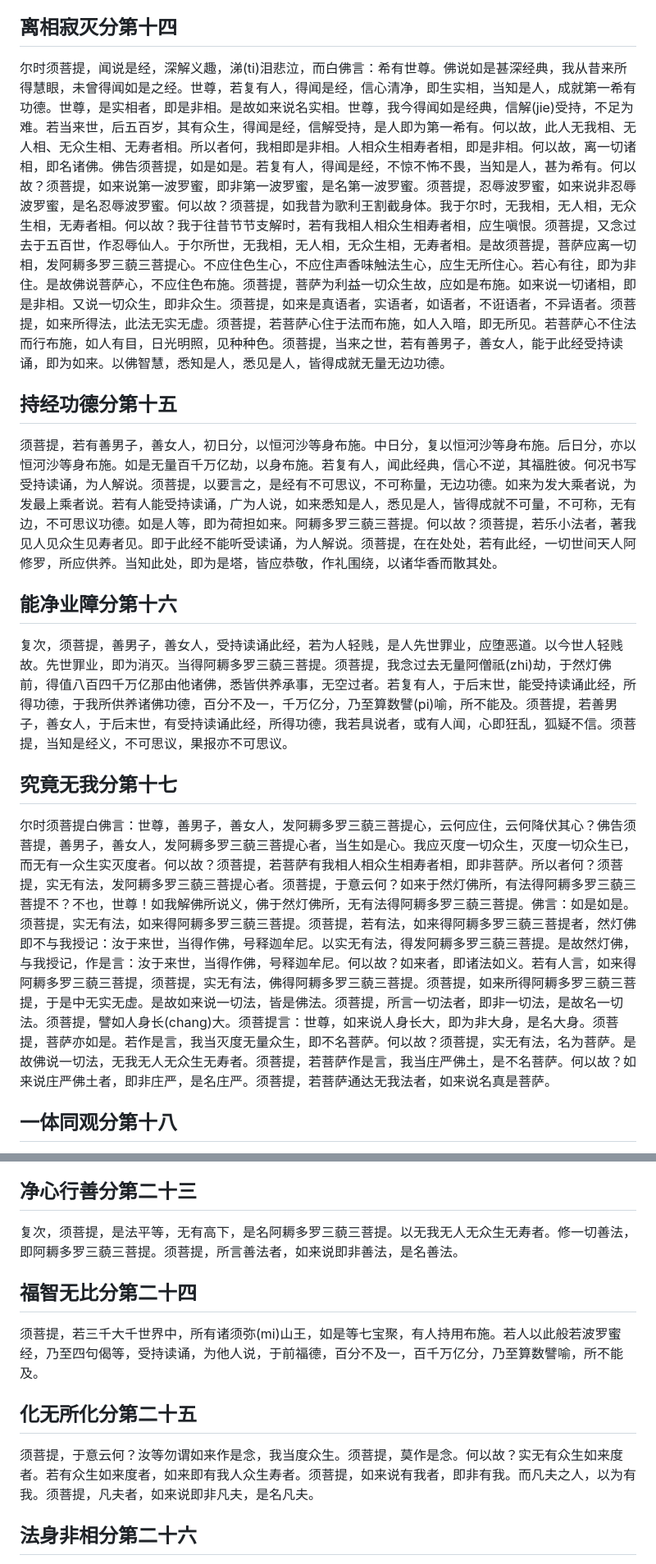
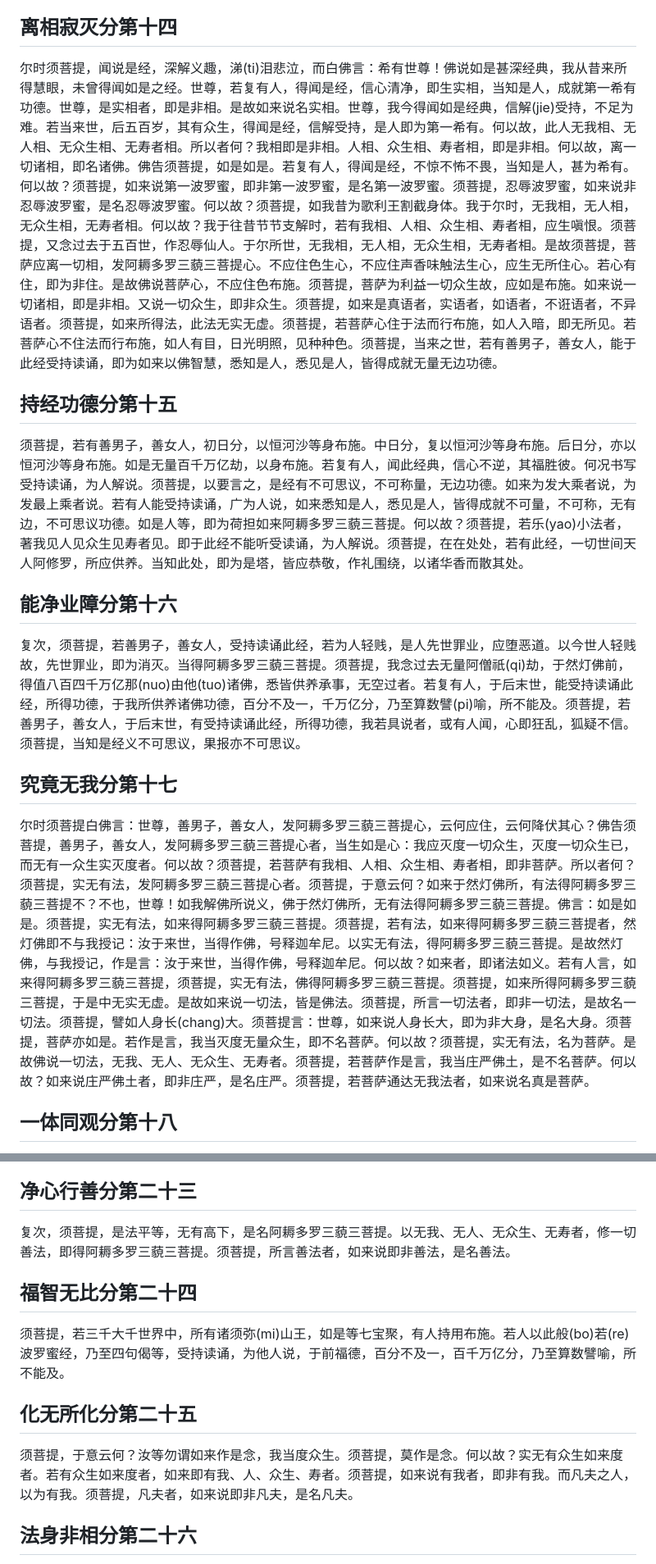
Before and after one commit to xiaonanji/blog_v2, a Markdown page: posts/jingangjing.md, 2 parts joined by grey strips. Shown at 82% size. Rendered like a GitHub page.

```diff
--- a/posts/jingangjing.md
+++ b/posts/jingangjing.md
@@ -74,19 +74,19 @@ layout: layouts/post.njk
 
 ## 离相寂灭分第十四
 
-尔时须菩提，闻说是经，深解义趣，涕(ti)泪悲泣，而白佛言：希有世尊。佛说如是甚深经典，我从昔来所得慧眼，未曾得闻如是之经。世尊，若复有人，得闻是经，信心清净，即生实相，当知是人，成就第一希有功德。世尊，是实相者，即是非相。是故如来说名实相。世尊，我今得闻如是经典，信解(jie)受持，不足为难。若当来世，后五百岁，其有众生，得闻是经，信解受持，是人即为第一希有。何以故，此人无我相、无人相、无众生相、无寿者相。所以者何，我相即是非相。人相众生相寿者相，即是非相。何以故，离一切诸相，即名诸佛。佛告须菩提，如是如是。若复有人，得闻是经，不惊不怖不畏，当知是人，甚为希有。何以故？须菩提，如来说第一波罗蜜，即非第一波罗蜜，是名第一波罗蜜。须菩提，忍辱波罗蜜，如来说非忍辱波罗蜜，是名忍辱波罗蜜。何以故？须菩提，如我昔为歌利王割截身体。我于尔时，无我相，无人相，无众生相，无寿者相。何以故？我于往昔节节支解时，若有我相人相众生相寿者相，应生嗔恨。须菩提，又念过去于五百世，作忍辱仙人。于尔所世，无我相，无人相，无众生相，无寿者相。是故须菩提，菩萨应离一切相，发阿耨多罗三藐三菩提心。不应住色生心，不应住声香味触法生心，应生无所住心。若心有往，即为非住。是故佛说菩萨心，不应住色布施。须菩提，菩萨为利益一切众生故，应如是布施。如来说一切诸相，即是非相。又说一切众生，即非众生。须菩提，如来是真语者，实语者，如语者，不诳语者，不异语者。须菩提，如来所得法，此法无实无虚。须菩提，若菩萨心住于法而布施，如人入暗，即无所见。若菩萨心不住法而行布施，如人有目，日光明照，见种种色。须菩提，当来之世，若有善男子，善女人，能于此经受持读诵，即为如来。以佛智慧，悉知是人，悉见是人，皆得成就无量无边功德。
+尔时须菩提，闻说是经，深解义趣，涕(ti)泪悲泣，而白佛言：希有世尊！佛说如是甚深经典，我从昔来所得慧眼，未曾得闻如是之经。世尊，若复有人，得闻是经，信心清净，即生实相，当知是人，成就第一希有功德。世尊，是实相者，即是非相。是故如来说名实相。世尊，我今得闻如是经典，信解(jie)受持，不足为难。若当来世，后五百岁，其有众生，得闻是经，信解受持，是人即为第一希有。何以故，此人无我相、无人相、无众生相、无寿者相。所以者何？我相即是非相。人相、众生相、寿者相，即是非相。何以故，离一切诸相，即名诸佛。佛告须菩提，如是如是。若复有人，得闻是经，不惊不怖不畏，当知是人，甚为希有。何以故？须菩提，如来说第一波罗蜜，即非第一波罗蜜，是名第一波罗蜜。须菩提，忍辱波罗蜜，如来说非忍辱波罗蜜，是名忍辱波罗蜜。何以故？须菩提，如我昔为歌利王割截身体。我于尔时，无我相，无人相，无众生相，无寿者相。何以故？我于往昔节节支解时，若有我相、人相、众生相、寿者相，应生嗔恨。须菩提，又念过去于五百世，作忍辱仙人。于尔所世，无我相，无人相，无众生相，无寿者相。是故须菩提，菩萨应离一切相，发阿耨多罗三藐三菩提心。不应住色生心，不应住声香味触法生心，应生无所住心。若心有住，即为非住。是故佛说菩萨心，不应住色布施。须菩提，菩萨为利益一切众生故，应如是布施。如来说一切诸相，即是非相。又说一切众生，即非众生。须菩提，如来是真语者，实语者，如语者，不诳语者，不异语者。须菩提，如来所得法，此法无实无虚。须菩提，若菩萨心住于法而行布施，如人入暗，即无所见。若菩萨心不住法而行布施，如人有目，日光明照，见种种色。须菩提，当来之世，若有善男子，善女人，能于此经受持读诵，即为如来以佛智慧，悉知是人，悉见是人，皆得成就无量无边功德。
 
 ## 持经功德分第十五
 
-须菩提，若有善男子，善女人，初日分，以恒河沙等身布施。中日分，复以恒河沙等身布施。后日分，亦以恒河沙等身布施。如是无量百千万亿劫，以身布施。若复有人，闻此经典，信心不逆，其福胜彼。何况书写受持读诵，为人解说。须菩提，以要言之，是经有不可思议，不可称量，无边功德。如来为发大乘者说，为发最上乘者说。若有人能受持读诵，广为人说，如来悉知是人，悉见是人，皆得成就不可量，不可称，无有边，不可思议功德。如是人等，即为荷担如来。阿耨多罗三藐三菩提。何以故？须菩提，若乐小法者，著我见人见众生见寿者见。即于此经不能听受读诵，为人解说。须菩提，在在处处，若有此经，一切世间天人阿修罗，所应供养。当知此处，即为是塔，皆应恭敬，作礼围绕，以诸华香而散其处。
+须菩提，若有善男子，善女人，初日分，以恒河沙等身布施。中日分，复以恒河沙等身布施。后日分，亦以恒河沙等身布施。如是无量百千万亿劫，以身布施。若复有人，闻此经典，信心不逆，其福胜彼。何况书写受持读诵，为人解说。须菩提，以要言之，是经有不可思议，不可称量，无边功德。如来为发大乘者说，为发最上乘者说。若有人能受持读诵，广为人说，如来悉知是人，悉见是人，皆得成就不可量，不可称，无有边，不可思议功德。如是人等，即为荷担如来阿耨多罗三藐三菩提。何以故？须菩提，若乐(yao)小法者，著我见人见众生见寿者见。即于此经不能听受读诵，为人解说。须菩提，在在处处，若有此经，一切世间天人阿修罗，所应供养。当知此处，即为是塔，皆应恭敬，作礼围绕，以诸华香而散其处。
 
 ## 能净业障分第十六
 
-复次，须菩提，善男子，善女人，受持读诵此经，若为人轻贱，是人先世罪业，应堕恶道。以今世人轻贱故。先世罪业，即为消灭。当得阿耨多罗三藐三菩提。须菩提，我念过去无量阿僧祇(zhi)劫，于然灯佛前，得值八百四千万亿那由他诸佛，悉皆供养承事，无空过者。若复有人，于后末世，能受持读诵此经，所得功德，于我所供养诸佛功德，百分不及一，千万亿分，乃至算数譬(pi)喻，所不能及。须菩提，若善男子，善女人，于后末世，有受持读诵此经，所得功德，我若具说者，或有人闻，心即狂乱，狐疑不信。须菩提，当知是经义，不可思议，果报亦不可思议。
+复次，须菩提，若善男子，善女人，受持读诵此经，若为人轻贱，是人先世罪业，应堕恶道。以今世人轻贱故，先世罪业，即为消灭。当得阿耨多罗三藐三菩提。须菩提，我念过去无量阿僧祇(qi)劫，于然灯佛前，得值八百四千万亿那(nuo)由他(tuo)诸佛，悉皆供养承事，无空过者。若复有人，于后末世，能受持读诵此经，所得功德，于我所供养诸佛功德，百分不及一，千万亿分，乃至算数譬(pi)喻，所不能及。须菩提，若善男子，善女人，于后末世，有受持读诵此经，所得功德，我若具说者，或有人闻，心即狂乱，狐疑不信。须菩提，当知是经义不可思议，果报亦不可思议。
 
 ## 究竟无我分第十七
 
-尔时须菩提白佛言：世尊，善男子，善女人，发阿耨多罗三藐三菩提心，云何应住，云何降伏其心？佛告须菩提，善男子，善女人，发阿耨多罗三藐三菩提心者，当生如是心。我应灭度一切众生，灭度一切众生已，而无有一众生实灭度者。何以故？须菩提，若菩萨有我相人相众生相寿者相，即非菩萨。所以者何？须菩提，实无有法，发阿耨多罗三藐三菩提心者。须菩提，于意云何？如来于然灯佛所，有法得阿耨多罗三藐三菩提不？不也，世尊！如我解佛所说义，佛于然灯佛所，无有法得阿耨多罗三藐三菩提。佛言：如是如是。须菩提，实无有法，如来得阿耨多罗三藐三菩提。须菩提，若有法，如来得阿耨多罗三藐三菩提者，然灯佛即不与我授记：汝于来世，当得作佛，号释迦牟尼。以实无有法，得发阿耨多罗三藐三菩提。是故然灯佛，与我授记，作是言：汝于来世，当得作佛，号释迦牟尼。何以故？如来者，即诸法如义。若有人言，如来得阿耨多罗三藐三菩提，须菩提，实无有法，佛得阿耨多罗三藐三菩提。须菩提，如来所得阿耨多罗三藐三菩提，于是中无实无虚。是故如来说一切法，皆是佛法。须菩提，所言一切法者，即非一切法，是故名一切法。须菩提，譬如人身长(chang)大。须菩提言：世尊，如来说人身长大，即为非大身，是名大身。须菩提，菩萨亦如是。若作是言，我当灭度无量众生，即不名菩萨。何以故？须菩提，实无有法，名为菩萨。是故佛说一切法，无我无人无众生无寿者。须菩提，若菩萨作是言，我当庄严佛土，是不名菩萨。何以故？如来说庄严佛土者，即非庄严，是名庄严。须菩提，若菩萨通达无我法者，如来说名真是菩萨。
+尔时须菩提白佛言：世尊，善男子，善女人，发阿耨多罗三藐三菩提心，云何应住，云何降伏其心？佛告须菩提，善男子，善女人，发阿耨多罗三藐三菩提心者，当生如是心：我应灭度一切众生，灭度一切众生已，而无有一众生实灭度者。何以故？须菩提，若菩萨有我相、人相、众生相、寿者相，即非菩萨。所以者何？须菩提，实无有法，发阿耨多罗三藐三菩提心者。须菩提，于意云何？如来于然灯佛所，有法得阿耨多罗三藐三菩提不？不也，世尊！如我解佛所说义，佛于然灯佛所，无有法得阿耨多罗三藐三菩提。佛言：如是如是。须菩提，实无有法，如来得阿耨多罗三藐三菩提。须菩提，若有法，如来得阿耨多罗三藐三菩提者，然灯佛即不与我授记：汝于来世，当得作佛，号释迦牟尼。以实无有法，得阿耨多罗三藐三菩提。是故然灯佛，与我授记，作是言：汝于来世，当得作佛，号释迦牟尼。何以故？如来者，即诸法如义。若有人言，如来得阿耨多罗三藐三菩提，须菩提，实无有法，佛得阿耨多罗三藐三菩提。须菩提，如来所得阿耨多罗三藐三菩提，于是中无实无虚。是故如来说一切法，皆是佛法。须菩提，所言一切法者，即非一切法，是故名一切法。须菩提，譬如人身长(chang)大。须菩提言：世尊，如来说人身长大，即为非大身，是名大身。须菩提，菩萨亦如是。若作是言，我当灭度无量众生，即不名菩萨。何以故？须菩提，实无有法，名为菩萨。是故佛说一切法，无我、无人、无众生、无寿者。须菩提，若菩萨作是言，我当庄严佛土，是不名菩萨。何以故？如来说庄严佛土者，即非庄严，是名庄严。须菩提，若菩萨通达无我法者，如来说名真是菩萨。
 
 ## 一体同观分第十八
 
@@ -110,15 +110,15 @@ layout: layouts/post.njk
 
 ## 净心行善分第二十三
 
-复次，须菩提，是法平等，无有高下，是名阿耨多罗三藐三菩提。以无我无人无众生无寿者。修一切善法，即阿耨多罗三藐三菩提。须菩提，所言善法者，如来说即非善法，是名善法。
+复次，须菩提，是法平等，无有高下，是名阿耨多罗三藐三菩提。以无我、无人、无众生、无寿者，修一切善法，即得阿耨多罗三藐三菩提。须菩提，所言善法者，如来说即非善法，是名善法。
 
 ## 福智无比分第二十四
 
-须菩提，若三千大千世界中，所有诸须弥(mi)山王，如是等七宝聚，有人持用布施。若人以此般若波罗蜜经，乃至四句偈等，受持读诵，为他人说，于前福德，百分不及一，百千万亿分，乃至算数譬喻，所不能及。
+须菩提，若三千大千世界中，所有诸须弥(mi)山王，如是等七宝聚，有人持用布施。若人以此般(bo)若(re)波罗蜜经，乃至四句偈等，受持读诵，为他人说，于前福德，百分不及一，百千万亿分，乃至算数譬喻，所不能及。
 
 ## 化无所化分第二十五
 
-须菩提，于意云何？汝等勿谓如来作是念，我当度众生。须菩提，莫作是念。何以故？实无有众生如来度者。若有众生如来度者，如来即有我人众生寿者。须菩提，如来说有我者，即非有我。而凡夫之人，以为有我。须菩提，凡夫者，如来说即非凡夫，是名凡夫。
+须菩提，于意云何？汝等勿谓如来作是念，我当度众生。须菩提，莫作是念。何以故？实无有众生如来度者。若有众生如来度者，如来即有我、人、众生、寿者。须菩提，如来说有我者，即非有我。而凡夫之人，以为有我。须菩提，凡夫者，如来说即非凡夫，是名凡夫。
 
 ## 法身非相分第二十六
 
```
Also changed, not shown: other parts of posts/jingangjing.md (+10 -10 lines).
